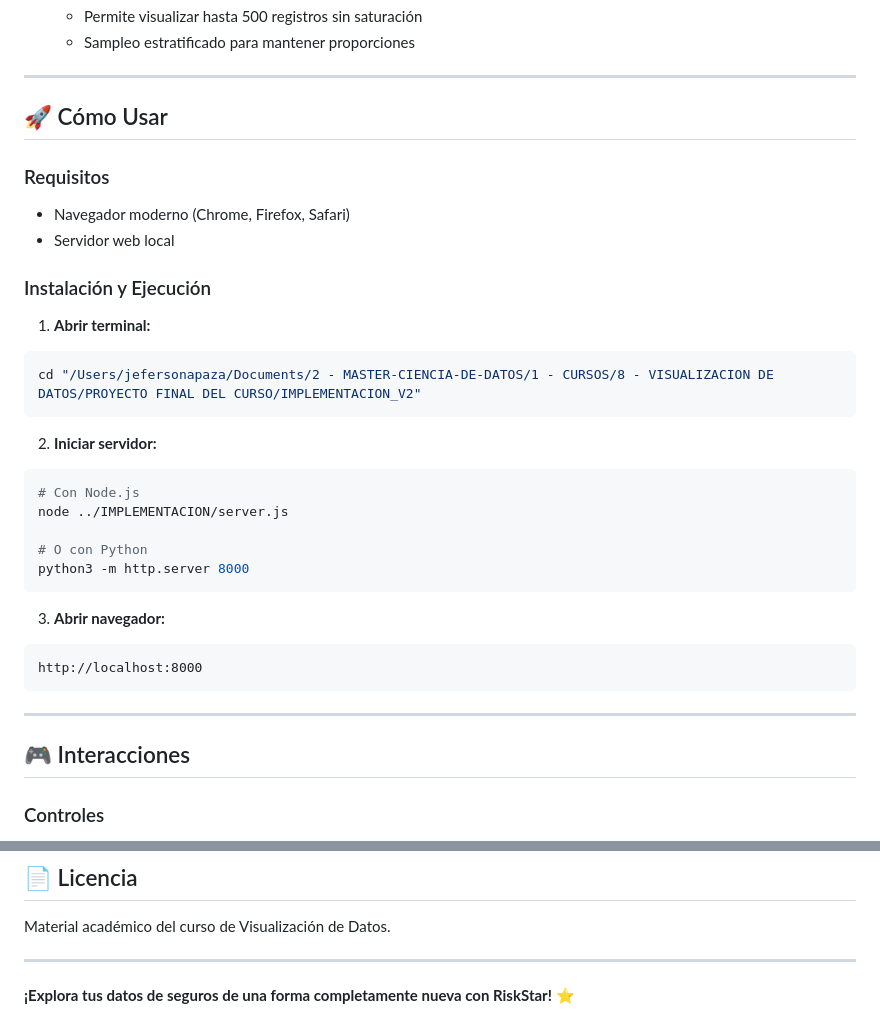
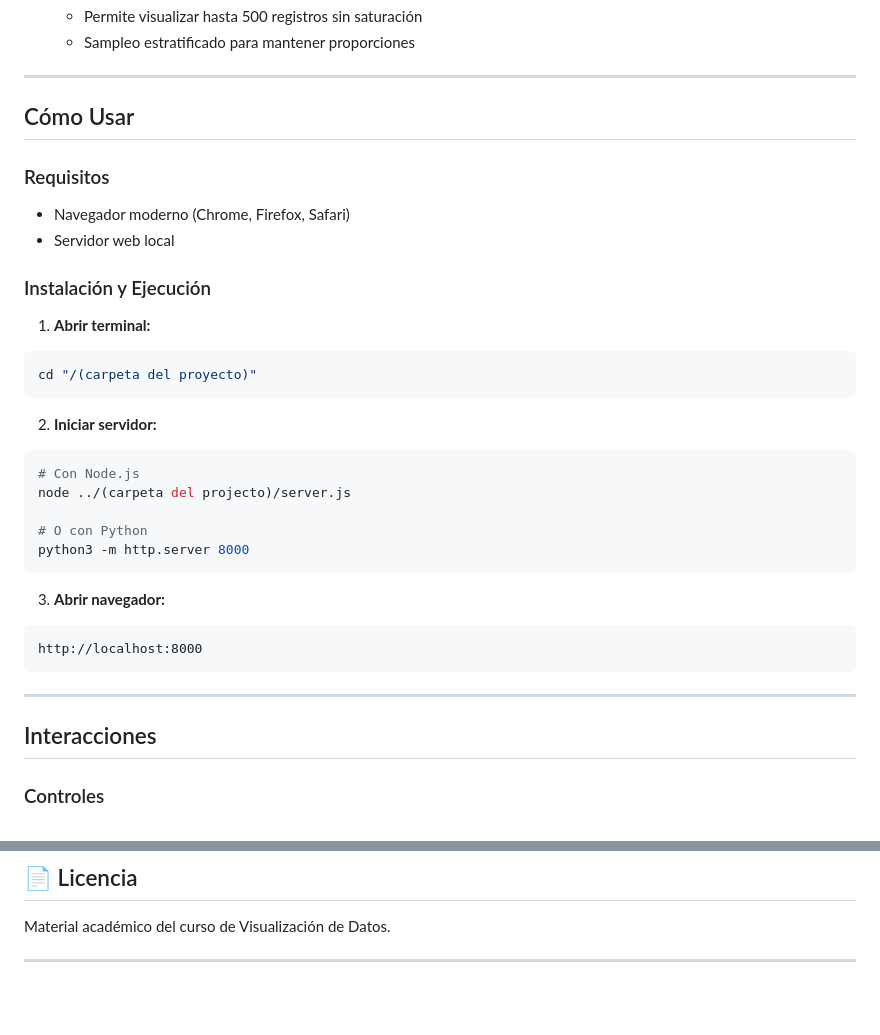
Before and after one commit to jefersonapaza/riskstar-data-visualization, a Markdown page: README.md, 2 parts joined by grey strips. Drawn GitHub-style; blank space fills up the shorter version.

Commit message:
Refactor README.md for improved clarity and structure
Updated section headings and improved formatting in README.md.

````diff
--- a/README.md
+++ b/README.md
@@ -79,7 +79,7 @@ La forma del glyph codifica el **género** del cliente:
 
 ---
 
-## 🚀 Cómo Usar
+## Cómo Usar
 
 ### Requisitos
 - Navegador moderno (Chrome, Firefox, Safari)
@@ -89,13 +89,13 @@ La forma del glyph codifica el **género** del cliente:
 
 1. **Abrir terminal:**
 ```bash
-cd "/Users/jefersonapaza/Documents/2 - MASTER-CIENCIA-DE-DATOS/1 - CURSOS/8 - VISUALIZACION DE DATOS/PROYECTO FINAL DEL CURSO/IMPLEMENTACION_V2"
+cd "/(carpeta del proyecto)"
 ```
 
 2. **Iniciar servidor:**
 ```bash
 # Con Node.js
-node ../IMPLEMENTACION/server.js
+node ../(carpeta del projecto)/server.js
 
 # O con Python
 python3 -m http.server 8000
@@ -108,7 +108,7 @@ http://localhost:8000
 
 ---
 
-## 🎮 Interacciones
+## Interacciones
 
 ### Controles
 - **Muestra de datos**: Selecciona cuántos registros visualizar (50-500)
@@ -312,5 +312,3 @@ Fecha: Junio 2026
 Material académico del curso de Visualización de Datos.
 
 ---
-
-**¡Explora tus datos de seguros de una forma completamente nueva con RiskStar!** ⭐
````
Also changed, not shown: other parts of README.md (+5 -5 lines).
